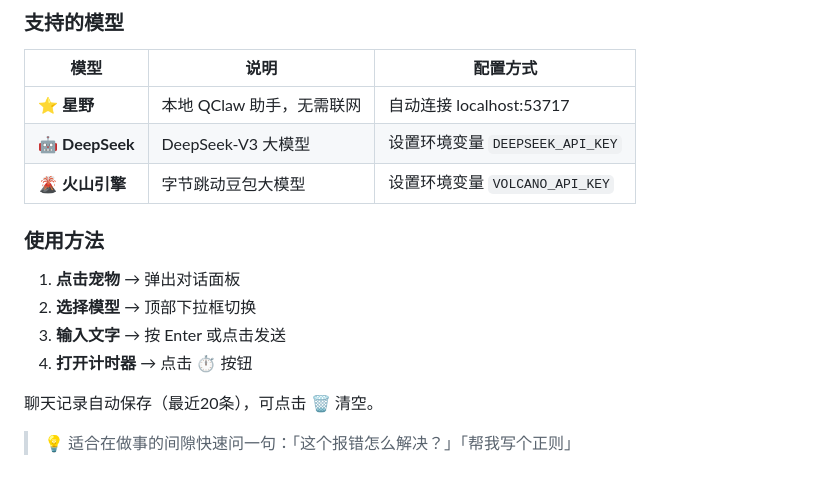
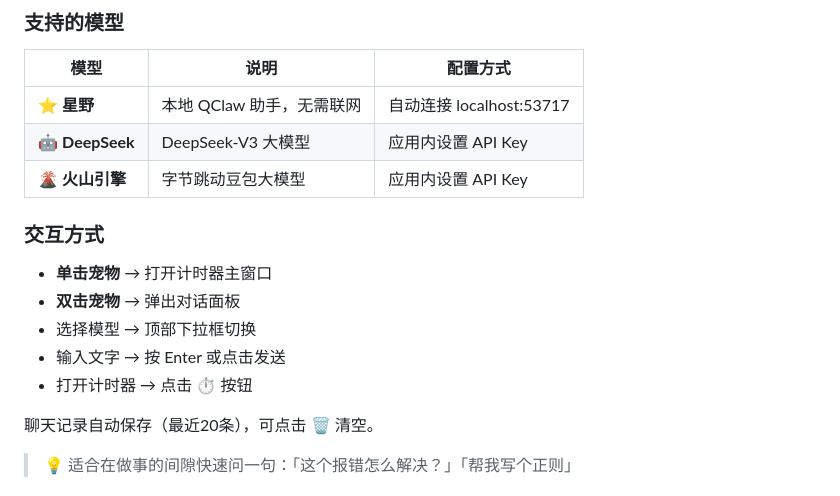
Before and after one commit to EthanZhao02/desktop-timer-v3, a Markdown page: README.md, the part around the change. Rendered like a GitHub page.

Commit message:
docs: 更新交互说明（单击计时器/双击对话）

```diff
--- a/README.md
+++ b/README.md
@@ -91,15 +91,16 @@ npm run dev      # 开发模式（带详细日志）
 | 模型 | 说明 | 配置方式 |
 |------|------|----------|
 | ⭐ **星野** | 本地 QClaw 助手，无需联网 | 自动连接 localhost:53717 |
-| 🤖 **DeepSeek** | DeepSeek-V3 大模型 | 设置环境变量 `DEEPSEEK_API_KEY` |
-| 🌋 **火山引擎** | 字节跳动豆包大模型 | 设置环境变量 `VOLCANO_API_KEY` |
+| 🤖 **DeepSeek** | DeepSeek-V3 大模型 | 应用内设置 API Key |
+| 🌋 **火山引擎** | 字节跳动豆包大模型 | 应用内设置 API Key |
 
-### 使用方法
+### 交互方式
 
-1. **点击宠物** → 弹出对话面板
-2. **选择模型** → 顶部下拉框切换
-3. **输入文字** → 按 Enter 或点击发送
-4. **打开计时器** → 点击 ⏱️ 按钮
+- **单击宠物** → 打开计时器主窗口
+- **双击宠物** → 弹出对话面板
+- 选择模型 → 顶部下拉框切换
+- 输入文字 → 按 Enter 或点击发送
+- 打开计时器 → 点击 ⏱️ 按钮
 
 聊天记录自动保存（最近20条），可点击 🗑️ 清空。
 
```
